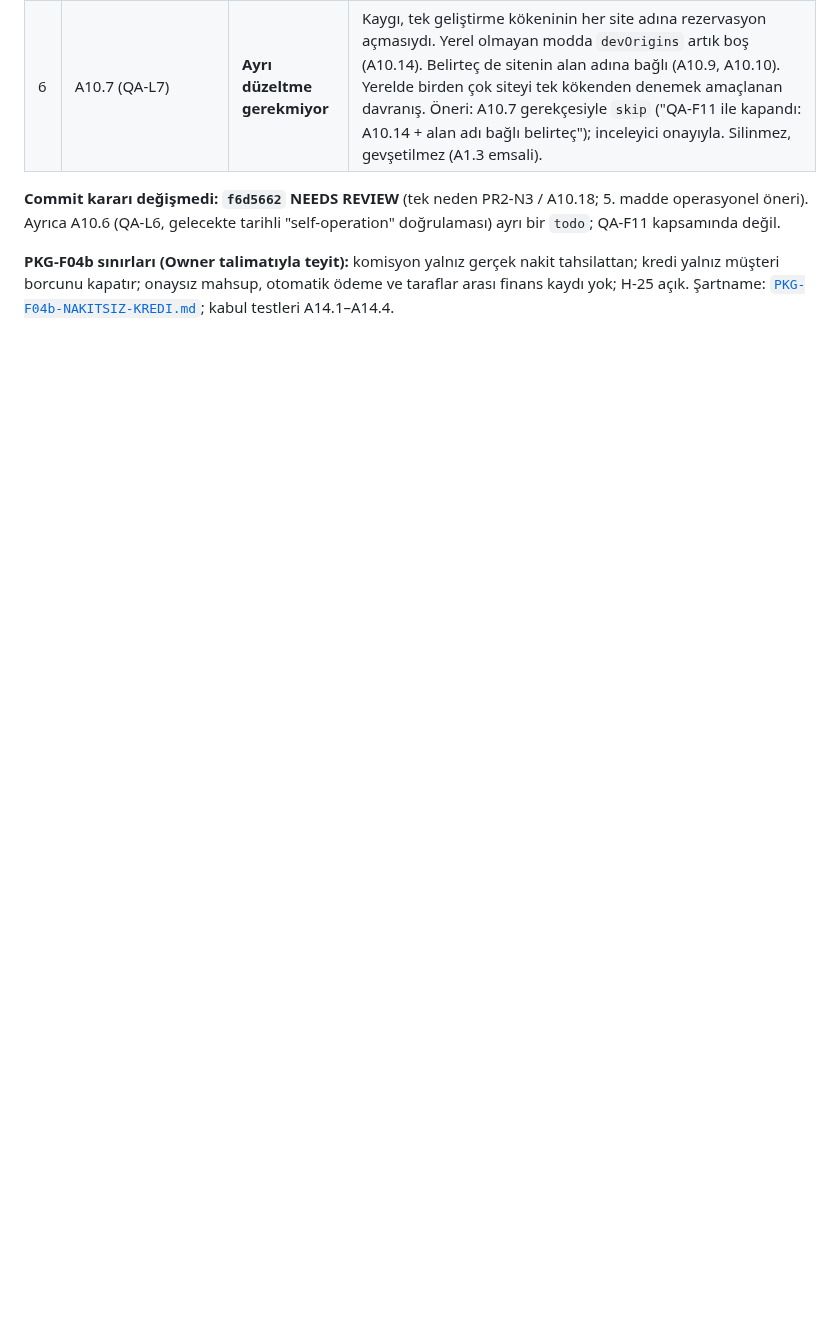
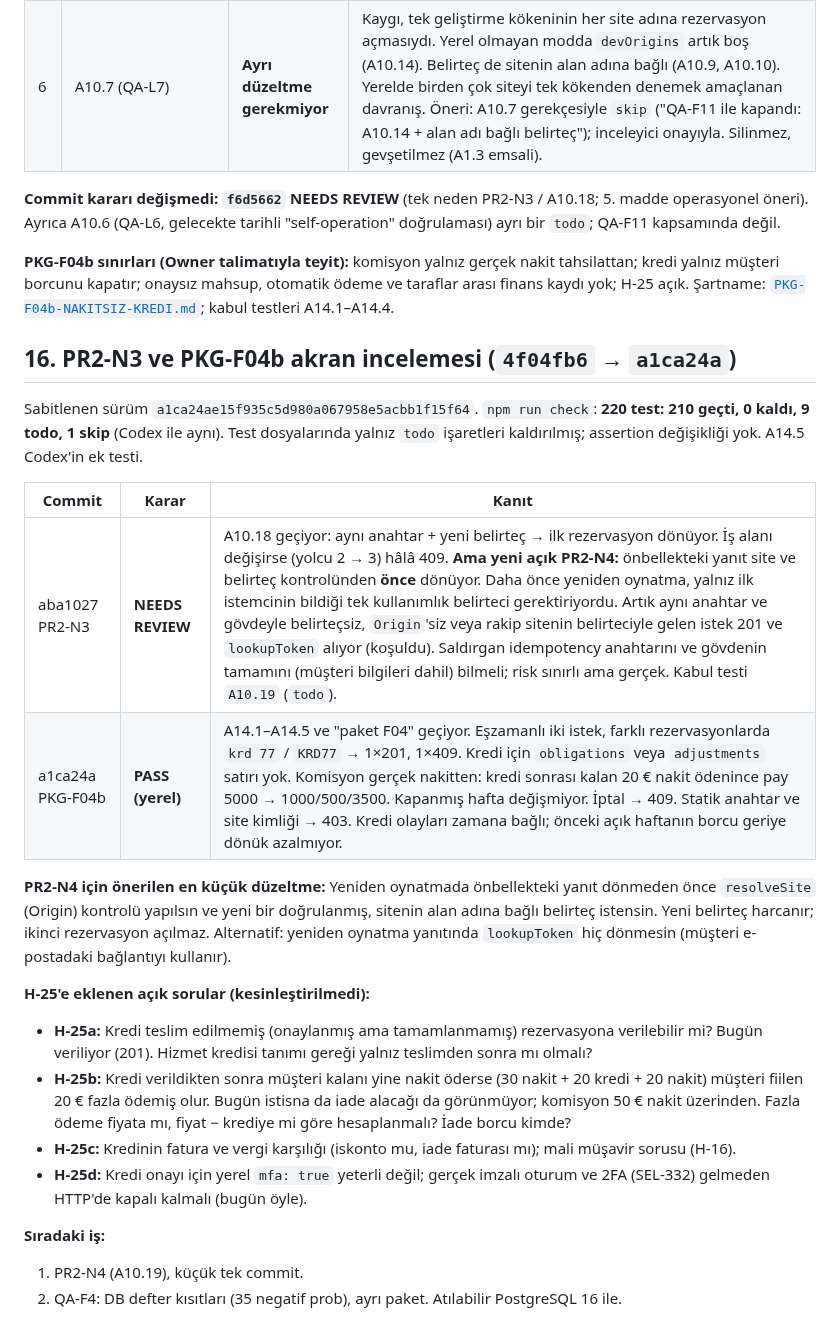
Before and after one commit to ALGRP/AG, a Markdown page: docs/konsey/PAKET-01-INCELEME-VE-PAKET-02.md, the part around the change. Rendered like a GitHub page; blank space fills up the shorter version.

Commit message:
Konsey: PR2-N3 (NEEDS REVIEW, PR2-N4) ve PKG-F04b (PASS) incelemesi; H-25 alt soruları
Co-Authored-By: Claude Opus 5.5 <noreply@anthropic.com>
Claude-Session: https://claude.ai/code/session_011pYvnEe3GsnE4Fqoww3oss

```diff
--- a/docs/konsey/PAKET-01-INCELEME-VE-PAKET-02.md
+++ b/docs/konsey/PAKET-01-INCELEME-VE-PAKET-02.md
@@ -534,3 +534,24 @@ Sabitlenen sürüm `f6d566241157cf7a7e7779df452196aa1f0b77fc`. `npm run check`:
 **Commit kararı değişmedi: `f6d5662` NEEDS REVIEW** (tek neden PR2-N3 / A10.18; 5. madde operasyonel öneri). Ayrıca A10.6 (QA-L6, gelecekte tarihli "self-operation" doğrulaması) ayrı bir `todo`; QA-F11 kapsamında değil.
 
 **PKG-F04b sınırları (Owner talimatıyla teyit):** komisyon yalnız gerçek nakit tahsilattan; kredi yalnız müşteri borcunu kapatır; onaysız mahsup, otomatik ödeme ve taraflar arası finans kaydı yok; H-25 açık. Şartname: [`PKG-F04b-NAKITSIZ-KREDI.md`](./PKG-F04b-NAKITSIZ-KREDI.md); kabul testleri A14.1–A14.4.
+
+## 16. PR2-N3 ve PKG-F04b akran incelemesi (`4f04fb6` → `a1ca24a`)
+
+Sabitlenen sürüm `a1ca24ae15f935c5d980a067958e5acbb1f15f64`. `npm run check`: **220 test: 210 geçti, 0 kaldı, 9 todo, 1 skip** (Codex ile aynı). Test dosyalarında yalnız `todo` işaretleri kaldırılmış; assertion değişikliği yok. A14.5 Codex'in ek testi.
+
+| Commit | Karar | Kanıt |
+| -- | -- | -- |
+| aba1027 PR2-N3 | **NEEDS REVIEW** | A10.18 geçiyor: aynı anahtar + yeni belirteç → ilk rezervasyon dönüyor. İş alanı değişirse (yolcu 2 → 3) hâlâ 409. **Ama yeni açık PR2-N4:** önbellekteki yanıt site ve belirteç kontrolünden **önce** dönüyor. Daha önce yeniden oynatma, yalnız ilk istemcinin bildiği tek kullanımlık belirteci gerektiriyordu. Artık aynı anahtar ve gövdeyle belirteçsiz, `Origin`'siz veya rakip sitenin belirteciyle gelen istek 201 ve `lookupToken` alıyor (koşuldu). Saldırgan idempotency anahtarını ve gövdenin tamamını (müşteri bilgileri dahil) bilmeli; risk sınırlı ama gerçek. Kabul testi `A10.19` (`todo`). |
+| a1ca24a PKG-F04b | **PASS (yerel)** | A14.1–A14.5 ve "paket F04" geçiyor. Eşzamanlı iki istek, farklı rezervasyonlarda `krd 77` / `KRD77` → 1×201, 1×409. Kredi için `obligations` veya `adjustments` satırı yok. Komisyon gerçek nakitten: kredi sonrası kalan 20 € nakit ödenince pay 5000 → 1000/500/3500. Kapanmış hafta değişmiyor. İptal → 409. Statik anahtar ve site kimliği → 403. Kredi olayları zamana bağlı; önceki açık haftanın borcu geriye dönük azalmıyor. |
+
+**PR2-N4 için önerilen en küçük düzeltme:** Yeniden oynatmada önbellekteki yanıt dönmeden önce `resolveSite` (Origin) kontrolü yapılsın ve yeni bir doğrulanmış, sitenin alan adına bağlı belirteç istensin. Yeni belirteç harcanır; ikinci rezervasyon açılmaz. Alternatif: yeniden oynatma yanıtında `lookupToken` hiç dönmesin (müşteri e-postadaki bağlantıyı kullanır).
+
+**H-25'e eklenen açık sorular (kesinleştirilmedi):**
+- **H-25a:** Kredi teslim edilmemiş (onaylanmış ama tamamlanmamış) rezervasyona verilebilir mi? Bugün veriliyor (201). Hizmet kredisi tanımı gereği yalnız teslimden sonra mı olmalı?
+- **H-25b:** Kredi verildikten sonra müşteri kalanı yine nakit öderse (30 nakit + 20 kredi + 20 nakit) müşteri fiilen 20 € fazla ödemiş olur. Bugün istisna da iade alacağı da görünmüyor; komisyon 50 € nakit üzerinden. Fazla ödeme fiyata mı, fiyat − krediye mi göre hesaplanmalı? İade borcu kimde?
+- **H-25c:** Kredinin fatura ve vergi karşılığı (iskonto mu, iade faturası mı); mali müşavir sorusu (H-16).
+- **H-25d:** Kredi onayı için yerel `mfa: true` yeterli değil; gerçek imzalı oturum ve 2FA (SEL-332) gelmeden HTTP'de kapalı kalmalı (bugün öyle).
+
+**Sıradaki iş:**
+1. PR2-N4 (A10.19), küçük tek commit.
+2. QA-F4: DB defter kısıtları (35 negatif prob), ayrı paket. Atılabilir PostgreSQL 16 ile.
```
